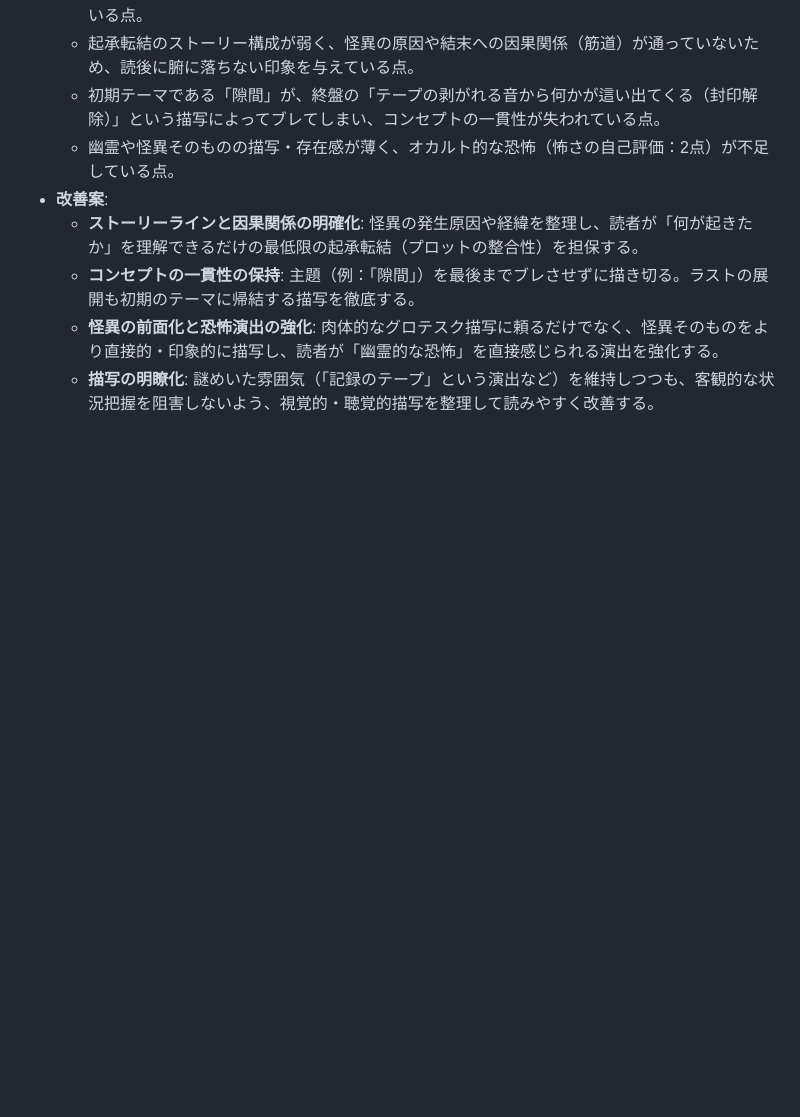
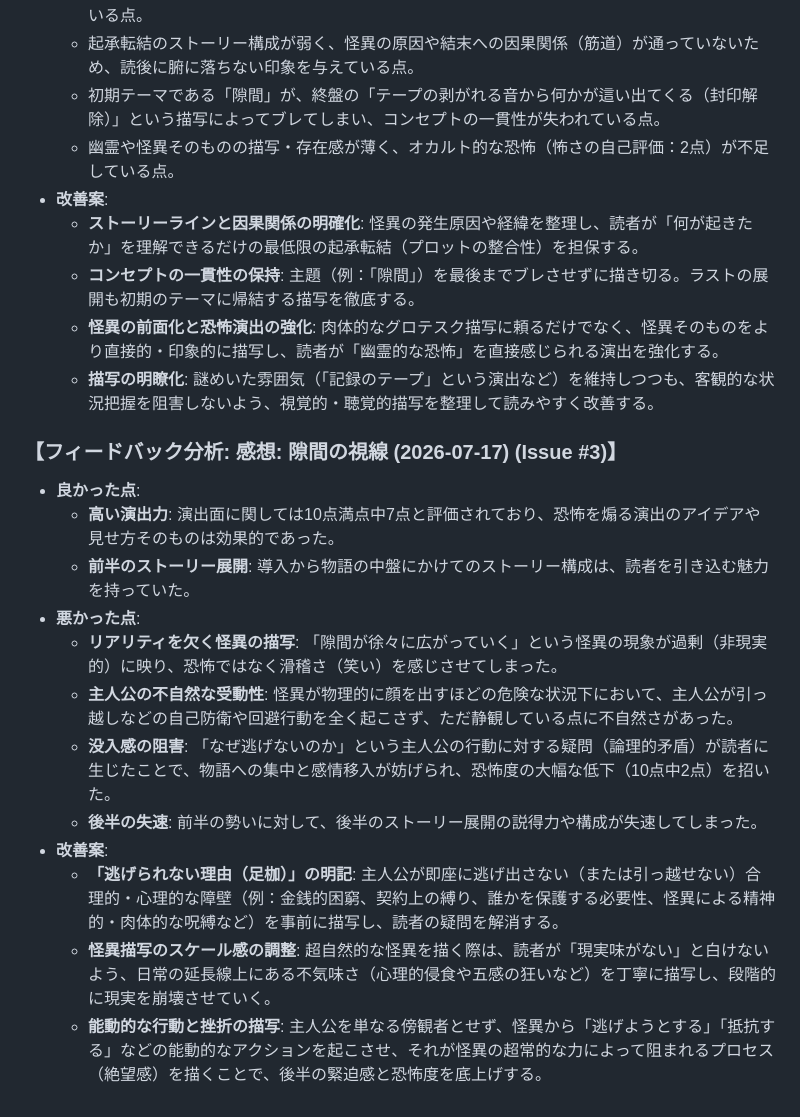
Before and after one commit to KozueMitarai/horror-ai, a Markdown page: knowledge/horror.md, the part around the change. Drawn GitHub-style; blank space fills up the shorter version.

Commit message:
docs: Issue #3 のフィードバックをナレッジベースに反映

```diff
--- a/knowledge/horror.md
+++ b/knowledge/horror.md
@@ -88,3 +88,17 @@
   - **コンセプトの一貫性の保持**: 主題（例：「隙間」）を最後までブレさせずに描き切る。ラストの展開も初期のテーマに帰結する描写を徹底する。
   - **怪異の前面化と恐怖演出の強化**: 肉体的なグロテスク描写に頼るだけでなく、怪異そのものをより直接的・印象的に描写し、読者が「幽霊的な恐怖」を直接感じられる演出を強化する。
   - **描写の明瞭化**: 謎めいた雰囲気（「記録のテープ」という演出など）を維持しつつも、客観的な状況把握を阻害しないよう、視覚的・聴覚的描写を整理して読みやすく改善する。
+
+### 【フィードバック分析: 感想: 隙間の視線 (2026-07-17) (Issue #3)】
+- **良かった点**:
+  - **高い演出力**: 演出面に関しては10点満点中7点と評価されており、恐怖を煽る演出のアイデアや見せ方そのものは効果的であった。
+  - **前半のストーリー展開**: 導入から物語の中盤にかけてのストーリー構成は、読者を引き込む魅力を持っていた。
+- **悪かった点**:
+  - **リアリティを欠く怪異の描写**: 「隙間が徐々に広がっていく」という怪異の現象が過剰（非現実的）に映り、恐怖ではなく滑稽さ（笑い）を感じさせてしまった。
+  - **主人公の不自然な受動性**: 怪異が物理的に顔を出すほどの危険な状況下において、主人公が引っ越しなどの自己防衛や回避行動を全く起こさず、ただ静観している点に不自然さがあった。
+  - **没入感の阻害**: 「なぜ逃げないのか」という主人公の行動に対する疑問（論理的矛盾）が読者に生じたことで、物語への集中と感情移入が妨げられ、恐怖度の大幅な低下（10点中2点）を招いた。
+  - **後半の失速**: 前半の勢いに対して、後半のストーリー展開の説得力や構成が失速してしまった。
+- **改善案**:
+  - **「逃げられない理由（足枷）」の明記**: 主人公が即座に逃げ出さない（または引っ越せない）合理的・心理的な障壁（例：金銭的困窮、契約上の縛り、誰かを保護する必要性、怪異による精神的・肉体的な呪縛など）を事前に描写し、読者の疑問を解消する。
+  - **怪異描写のスケール感の調整**: 超自然的な怪異を描く際は、読者が「現実味がない」と白けないよう、日常の延長線上にある不気味さ（心理的侵食や五感の狂いなど）を丁寧に描写し、段階的に現実を崩壊させていく。
+  - **能動的な行動と挫折の描写**: 主人公を単なる傍観者とせず、怪異から「逃げようとする」「抵抗する」などの能動的なアクションを起こさせ、それが怪異の超常的な力によって阻まれるプロセス（絶望感）を描くことで、後半の緊迫感と恐怖度を底上げする。
```
